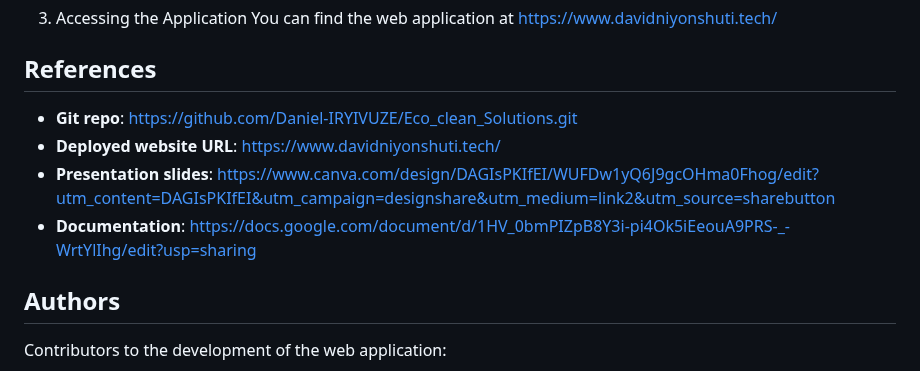
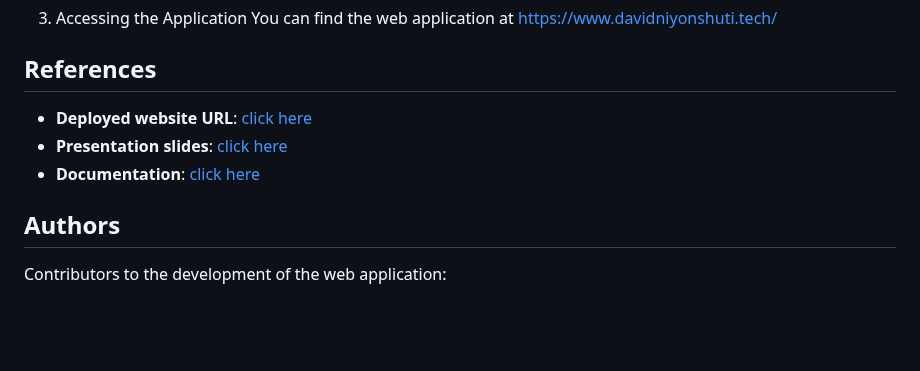
Before and after one commit to Daniel-IRYIVUZE/Eco_clean_Solutions, a Markdown page: README.md, the part around the change. Drawn GitHub-style; blank space fills up the shorter version.

```diff
--- a/README.md
+++ b/README.md
@@ -81,10 +81,9 @@ We have set up a continuous integration and continuous deployment (CI/CD) pipeli
 
 ## References
 
-- **Git repo**: [https://github.com/Daniel-IRYIVUZE/Eco_clean_Solutions.git](https://github.com/Daniel-IRYIVUZE/Eco_clean_Solutions.git)
-- **Deployed website URL**: [https://www.davidniyonshuti.tech/](https://www.davidniyonshuti.tech/)
-- **Presentation slides**: [https://www.canva.com/design/DAGIsPKIfEI/WUFDw1yQ6J9gcOHma0Fhog/edit?utm_content=DAGIsPKIfEI&utm_campaign=designshare&utm_medium=link2&utm_source=sharebutton](https://www.canva.com/design/DAGIsPKIfEI/WUFDw1yQ6J9gcOHma0Fhog/edit?utm_content=DAGIsPKIfEI&utm_campaign=designshare&utm_medium=link2&utm_source=sharebutton)
-- **Documentation**: [https://docs.google.com/document/d/1HV_0bmPIZpB8Y3i-pi4Ok5iEeouA9PRS-_-WrtYlIhg/edit?usp=sharing](https://docs.google.com/document/d/1HV_0bmPIZpB8Y3i-pi4Ok5iEeouA9PRS-_-WrtYlIhg/edit?usp=sharing)
+- **Deployed website URL**: [click here](https://www.davidniyonshuti.tech/)
+- **Presentation slides**: [click here](https://www.canva.com/design/DAGIsPKIfEI/WUFDw1yQ6J9gcOHma0Fhog/edit?utm_content=DAGIsPKIfEI&utm_campaign=designshare&utm_medium=link2&utm_source=sharebutton)
+- **Documentation**: [click here](https://docs.google.com/document/d/1HV_0bmPIZpB8Y3i-pi4Ok5iEeouA9PRS-_-WrtYlIhg/edit?usp=sharing)
 
 ## Authors
 Contributors to the development of the web application:
```
